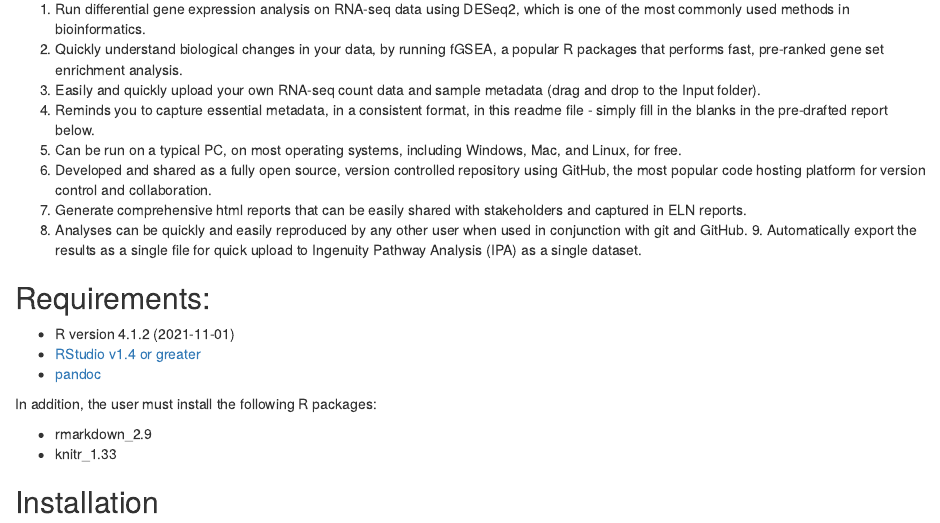
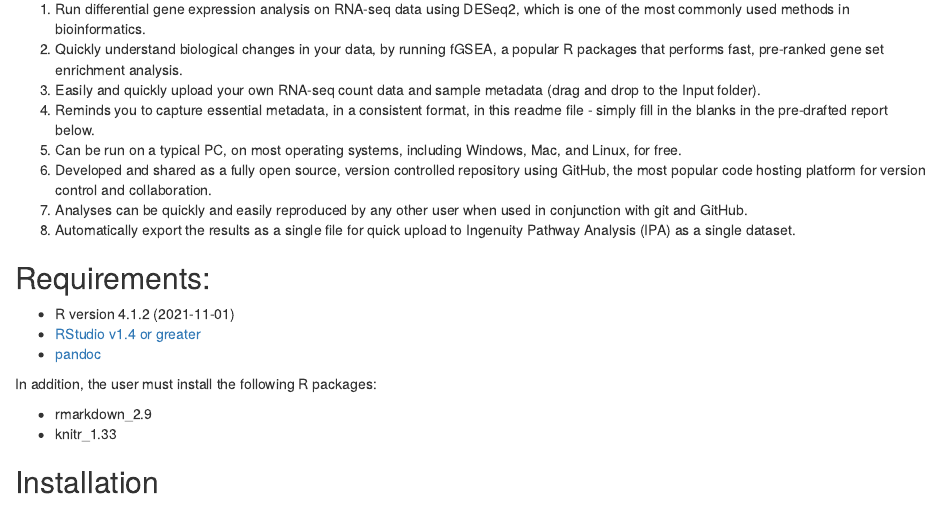
Before and after one commit to 10adavis/DESeq2_fGSEA_Flow, an R Markdown document (README.Rmd): the page in a window 1100 px wide, from 1540 px down. The pictures show the output file README.html that the author committed with the source, opened offline; long lines of code are wrapped.

Commit message:
update readme

```diff
--- a/README.Rmd
+++ b/README.Rmd
@@ -57,8 +57,8 @@ It is expected that this pipeline will be run on user provided data, in an itera
 4.  Reminds you to capture essential metadata, in a consistent format, in this readme file - simply fill in the blanks in the pre-drafted report below.
 5.  Can be run on a typical PC, on most operating systems, including Windows, Mac, and Linux, for free.
 6.  Developed and shared as a fully open source, version controlled repository using GitHub, the most popular code hosting platform for version control and collaboration.
-7.  Generate comprehensive html reports that can be easily shared with stakeholders and captured in ELN reports.
-8.  Analyses can be quickly and easily reproduced by any other user when used in conjunction with git and GitHub. 9. Automatically export the results as a single file for quick upload to Ingenuity Pathway Analysis (IPA) as a single dataset.
+7.  Analyses can be quickly and easily reproduced by any other user when used in conjunction with git and GitHub.
+8. Automatically export the results as a single file for quick upload to Ingenuity Pathway Analysis (IPA) as a single dataset.
 
 ## Requirements:
 
```
Also changed, not shown: README.html, README.md.
